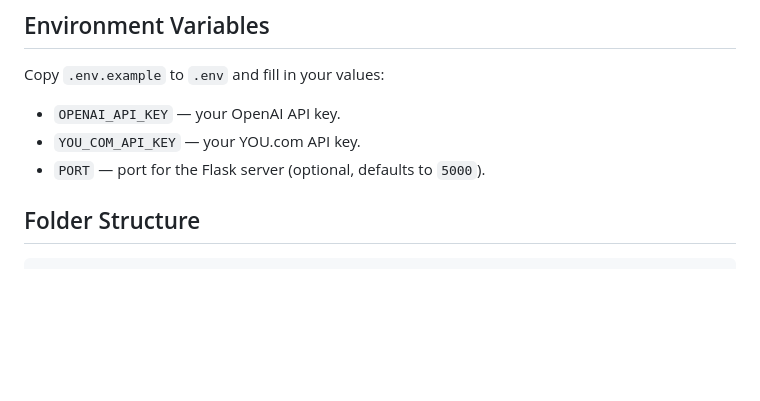
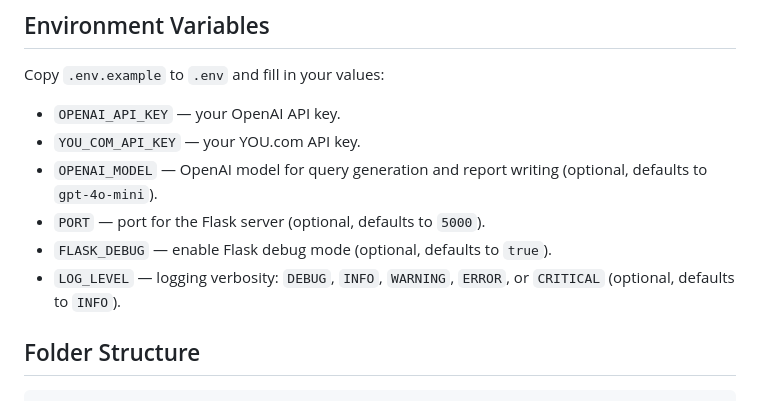
Before and after one commit to Raghavan1988/research_report_generator, a Markdown page: README.md, the part around the change. Drawn GitHub-style; blank space fills up the shorter version.

Commit message:
Document all configurable environment variables in README

```diff
--- a/README.md
+++ b/README.md
@@ -71,7 +71,10 @@ Copy `.env.example` to `.env` and fill in your values:
 
 - `OPENAI_API_KEY` — your OpenAI API key.
 - `YOU_COM_API_KEY` — your YOU.com API key.
+- `OPENAI_MODEL` — OpenAI model for query generation and report writing (optional, defaults to `gpt-4o-mini`).
 - `PORT` — port for the Flask server (optional, defaults to `5000`).
+- `FLASK_DEBUG` — enable Flask debug mode (optional, defaults to `true`).
+- `LOG_LEVEL` — logging verbosity: `DEBUG`, `INFO`, `WARNING`, `ERROR`, or `CRITICAL` (optional, defaults to `INFO`).
 
 ## Folder Structure
 
```
